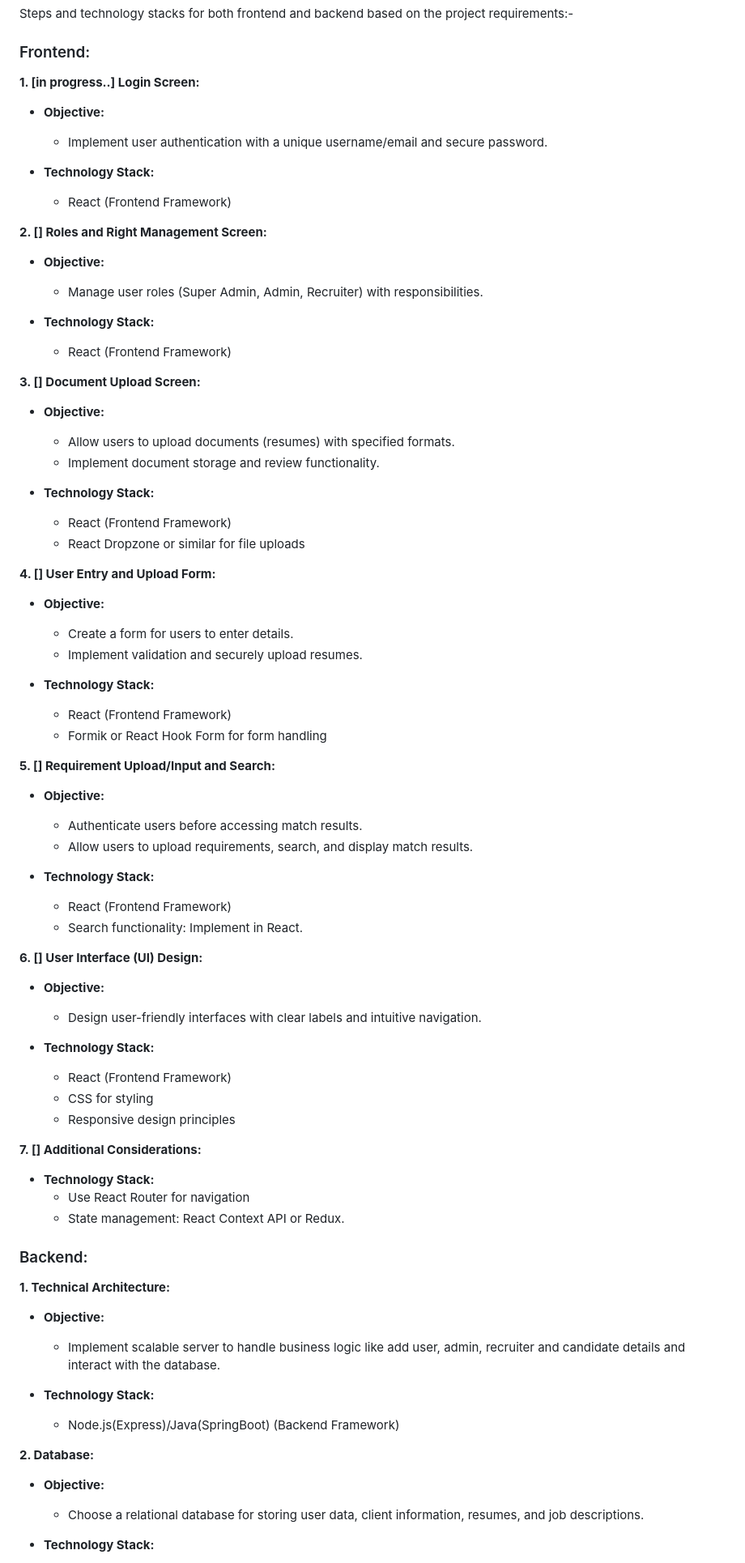
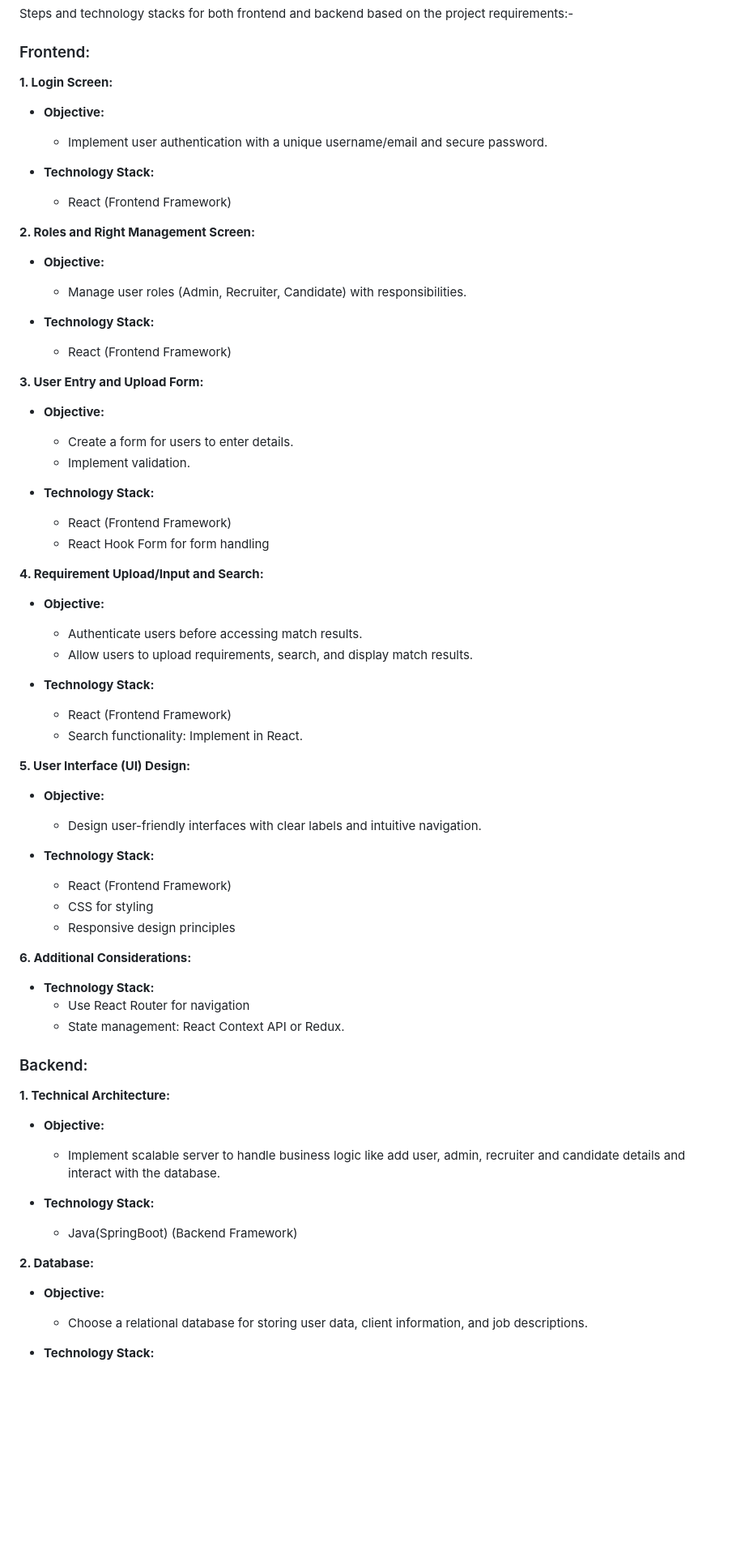
Before and after one commit to AvinashP-1611/Recruit_Hub, a Markdown page: README.md, the part around one of its changes. Shown at 81% size. GitHub-like rendering; blank space fills up the shorter version.

```diff
--- a/README.md
+++ b/README.md
@@ -6,7 +6,7 @@ Steps and technology stacks for both frontend and backend based on the project r
 
 ### Frontend:
 
-**1. [in progress..] Login Screen:**
+**1. Login Screen:**
    - **Objective:**
      - Implement user authentication with a unique username/email and secure password.
 
@@ -14,33 +14,24 @@ Steps and technology stacks for both frontend and backend based on the project r
      - React (Frontend Framework)
 
 
-**2. [] Roles and Right Management Screen:**
+**2.  Roles and Right Management Screen:**
    - **Objective:**
-     - Manage user roles (Super Admin, Admin, Recruiter) with responsibilities.
+     - Manage user roles (Admin, Recruiter, Candidate) with responsibilities.
 
    - **Technology Stack:**
      - React (Frontend Framework)
 
 
-**3. [] Document Upload Screen:**
+**3. User Entry and Upload Form:**
    - **Objective:**
-     - Allow users to upload documents (resumes) with specified formats.
-     - Implement document storage and review functionality.
+     - Create a form for users to enter details.
+     - Implement validation.
 
    - **Technology Stack:**
      - React (Frontend Framework)
-     - React Dropzone or similar for file uploads
+     - React Hook Form for form handling
 
-**4. [] User Entry and Upload Form:**
-   - **Objective:**
-     - Create a form for users to enter details.
-     - Implement validation and securely upload resumes.
-
-   - **Technology Stack:**
-     - React (Frontend Framework)
-     - Formik or React Hook Form for form handling
-
-**5. [] Requirement Upload/Input and Search:**
+**4.  Requirement Upload/Input and Search:**
    - **Objective:**
      - Authenticate users before accessing match results.
      - Allow users to upload requirements, search, and display match results.
@@ -49,7 +40,7 @@ Steps and technology stacks for both frontend and backend based on the project r
      - React (Frontend Framework)
      - Search functionality: Implement in React.
 
-**6. [] User Interface (UI) Design:**
+**5.  User Interface (UI) Design:**
    - **Objective:**
      - Design user-friendly interfaces with clear labels and intuitive navigation.
 
@@ -58,7 +49,7 @@ Steps and technology stacks for both frontend and backend based on the project r
      - CSS for styling
      - Responsive design principles
 
-**7. [] Additional Considerations:**
+**6. Additional Considerations:**
    - **Technology Stack:**
      - Use React Router for navigation
      - State management: React Context API or Redux.
@@ -70,10 +61,10 @@ Steps and technology stacks for both frontend and backend based on the project r
      - Implement scalable server to handle business logic like add user, admin, recruiter and candidate details  and interact with the database.
 
    - **Technology Stack:**
-     - Node.js(Express)/Java(SpringBoot) (Backend Framework)
+     - Java(SpringBoot) (Backend Framework)
 
 **2. Database:**
    - **Objective:**
-     - Choose a relational database for storing user data, client information, resumes, and job descriptions.
+     - Choose a relational database for storing user data, client information, and job descriptions.
 
    - **Technology Stack:**
```
Also changed, not shown: other parts of README.md (+11 -30 lines).
